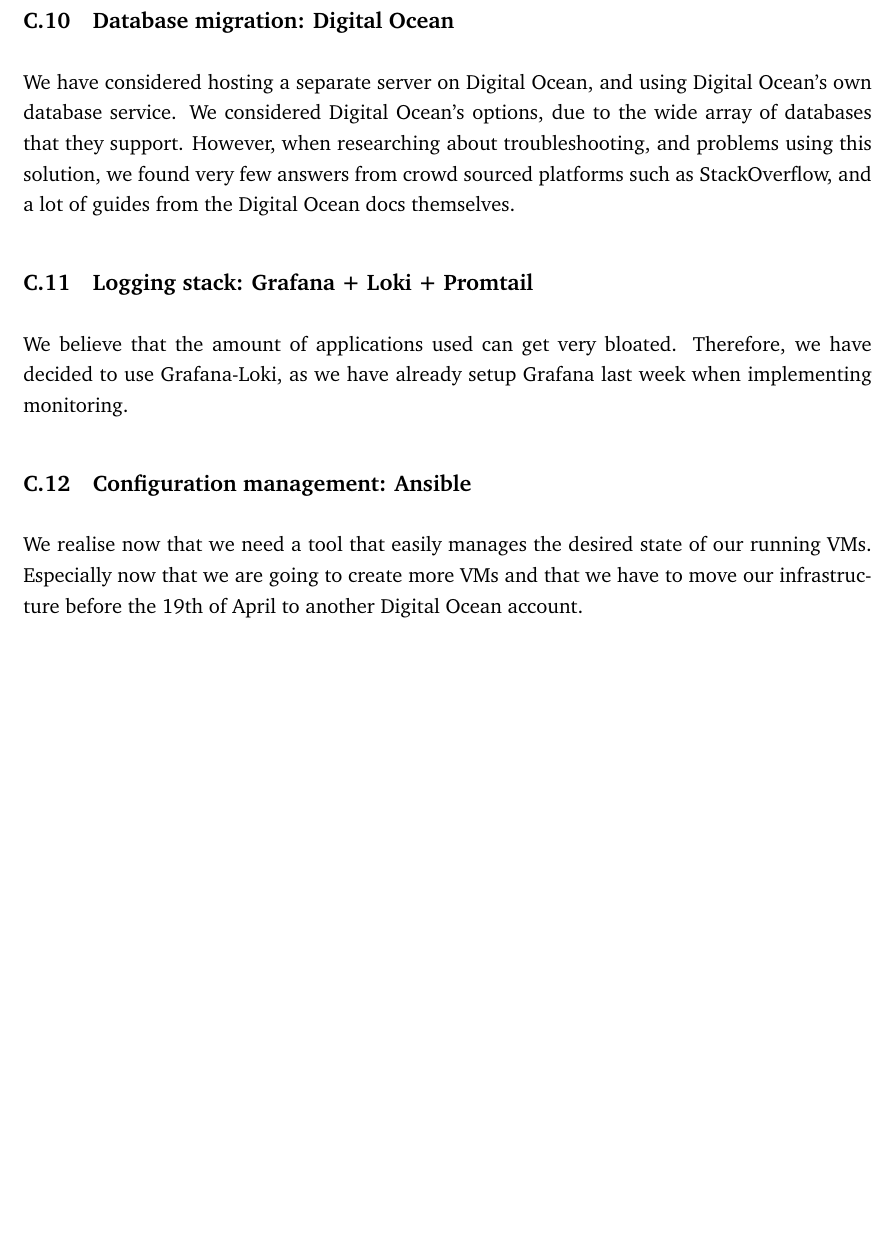
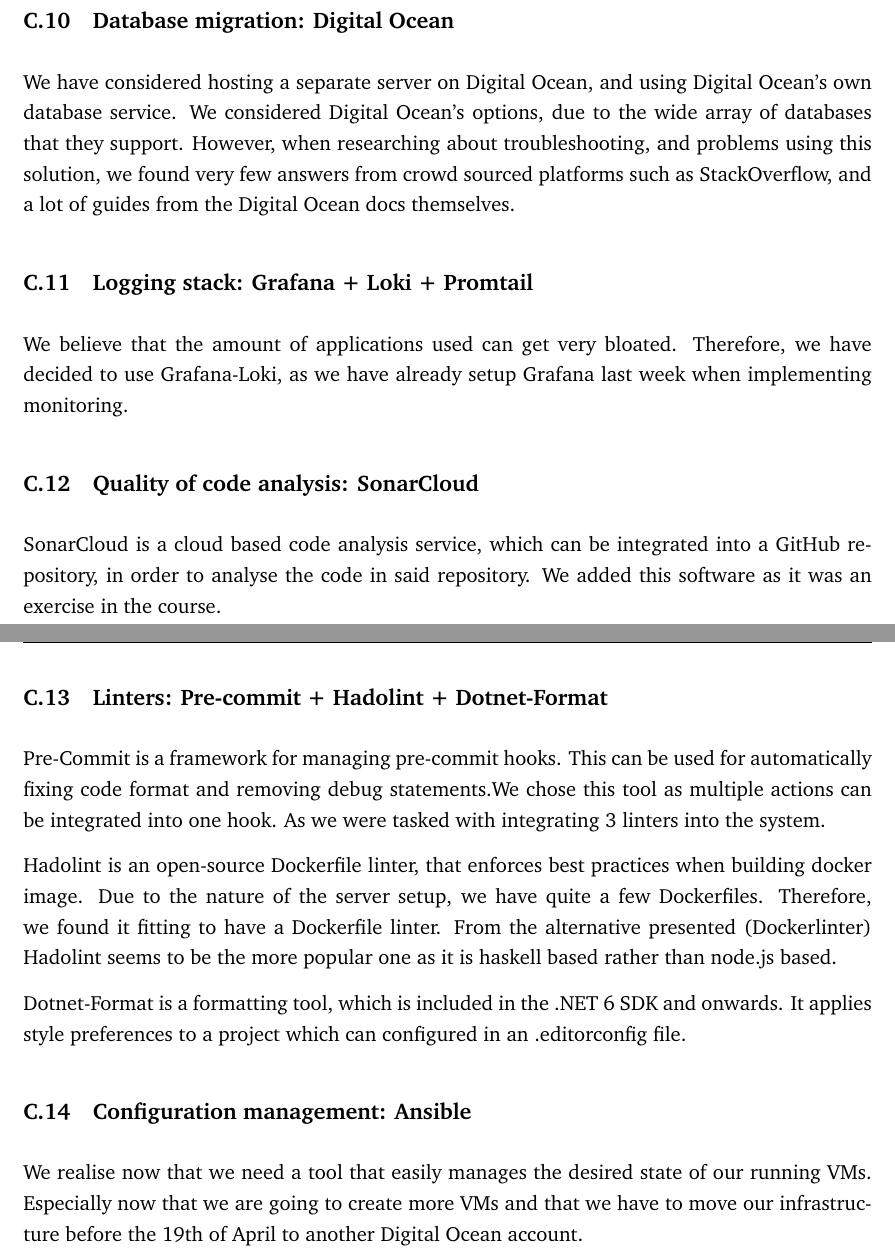
Before and after one commit to devops2024-group-e/itu-minitwit, a LaTeX document (report/main.tex, which reads report/sections/appendices/decision.tex): part of page 20 of 34 before the commit and two parts of pages 20 and 21 of 34 after it, the two joined at a grey line, cut so that both start at the same text, the shorter picture padded with empty space. Compiled offline with pdfLaTeX.

Commit message:
Added missing entries

```diff
--- a/report/sections/appendices/decision.tex
+++ b/report/sections/appendices/decision.tex
@@ -58,6 +58,17 @@
 \subsection{Logging stack: Grafana + Loki + Promtail}
 
 We believe that the amount of applications used can get very bloated. Therefore, we have decided to use Grafana-Loki, as we have already setup Grafana last week when implementing monitoring.
+
+\subsection{Quality of code analysis: SonarCloud}
+
+SonarCloud is a cloud based code analysis service, which can be integrated into a GitHub repository, in order to analyse the code in said repository. We added this software as it was an exercise in the course.
+
+\subsection{Linters: Pre-commit + Hadolint + Dotnet-Format}
+Pre-Commit is a framework for managing pre-commit hooks. This can be used for automatically fixing code format and removing debug statements.We chose this tool as multiple actions can be integrated into one hook. As we were tasked with integrating 3 linters into the system.
+
+Hadolint is an open-source Dockerfile linter, that enforces best practices when building docker image. Due to the nature of the server setup, we have quite a few Dockerfiles. Therefore, we found it fitting to have a Dockerfile linter. From the alternative presented (\href{https://github.com/RedCoolBeans/dockerlint}{Dockerlinter}) Hadolint seems to be the more popular one as it is haskell based rather than node.js based.
+
+Dotnet-Format is a formatting tool, which is included in the .NET 6 SDK and onwards. It applies style preferences to a project which can configured in an .editorconfig file.
 
 \subsection{Configuration management: Ansible}
 
```
